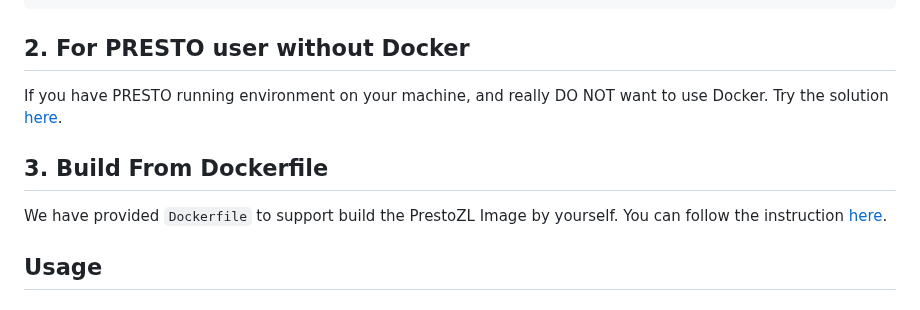
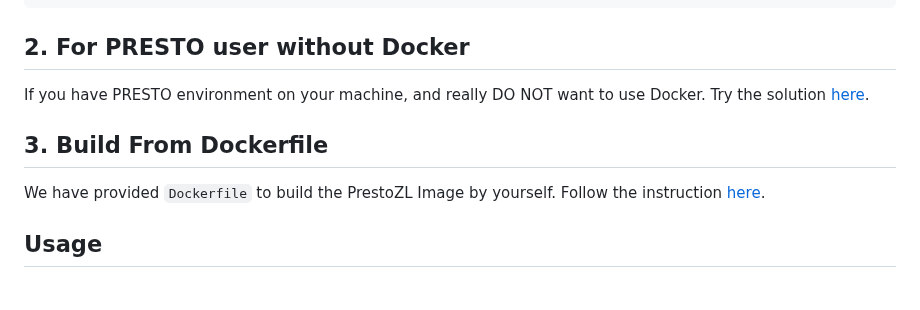
Before and after one commit to zhejianglab/PrestoZL, a Markdown page: README.md, the part around the change. Rendered like a GitHub page.

````diff
--- a/README.md
+++ b/README.md
@@ -46,11 +46,11 @@ docker exec -it prestozl_latest /bin/bash
 ```
 
 ## 2. For PRESTO user without Docker
-If you have PRESTO running environment on your machine, and really DO NOT want to use Docker. Try the solution [here](https://github.com/zhejianglab/PrestoZL/blob/main/prestouserinstall.md).
+If you have PRESTO environment on your machine, and really DO NOT want to use Docker. Try the solution [here](https://github.com/zhejianglab/PrestoZL/blob/main/prestouserinstall.md).
 
 
 ## 3. Build From Dockerfile
-We have provided `Dockerfile` to support build the PrestoZL Image by yourself. You can follow the instruction [here](https://github.com/zhejianglab/PrestoZL/blob/main/Build%20From%20Docker%20Image.MD).
+We have provided `Dockerfile` to build the PrestoZL Image by yourself. Follow the instruction [here](https://github.com/zhejianglab/PrestoZL/blob/main/Build%20From%20Docker%20Image.MD).
 
 
 ## Usage
````
